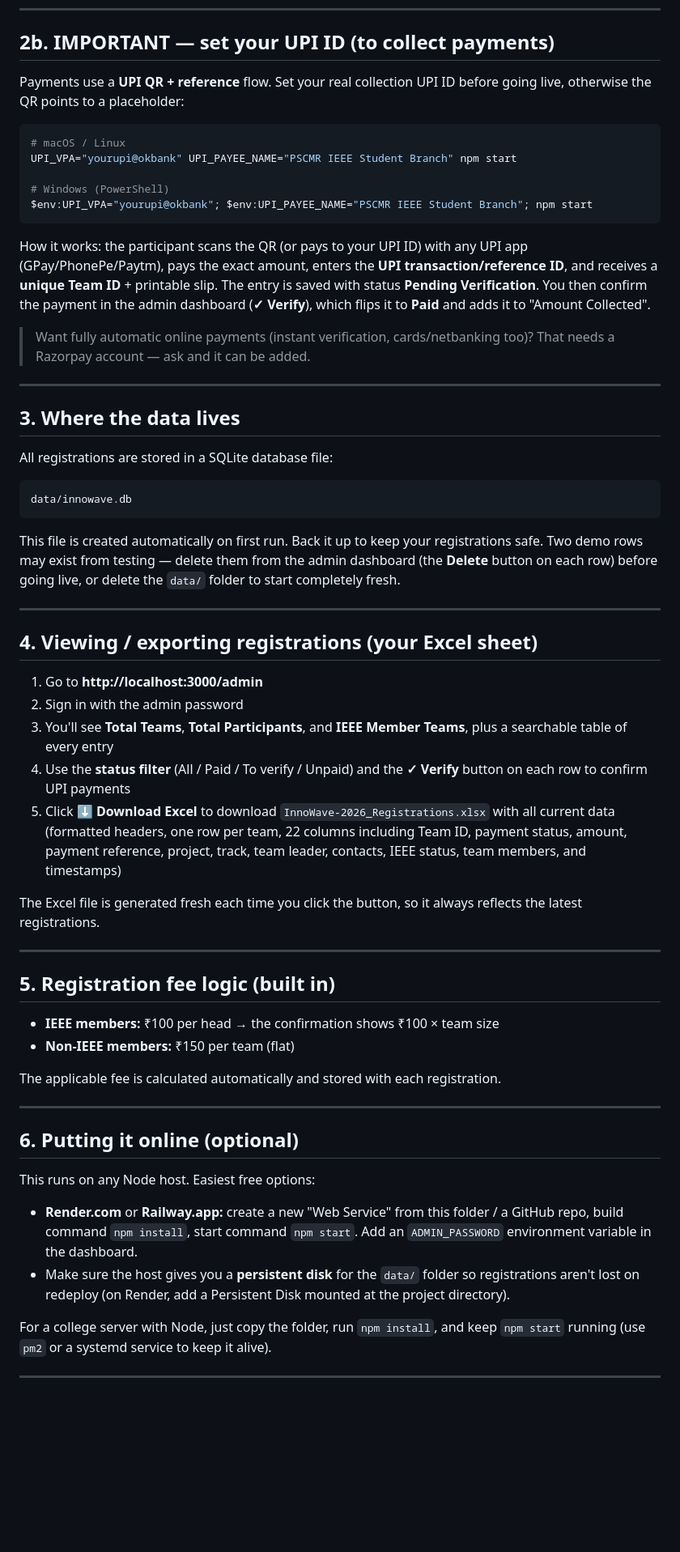
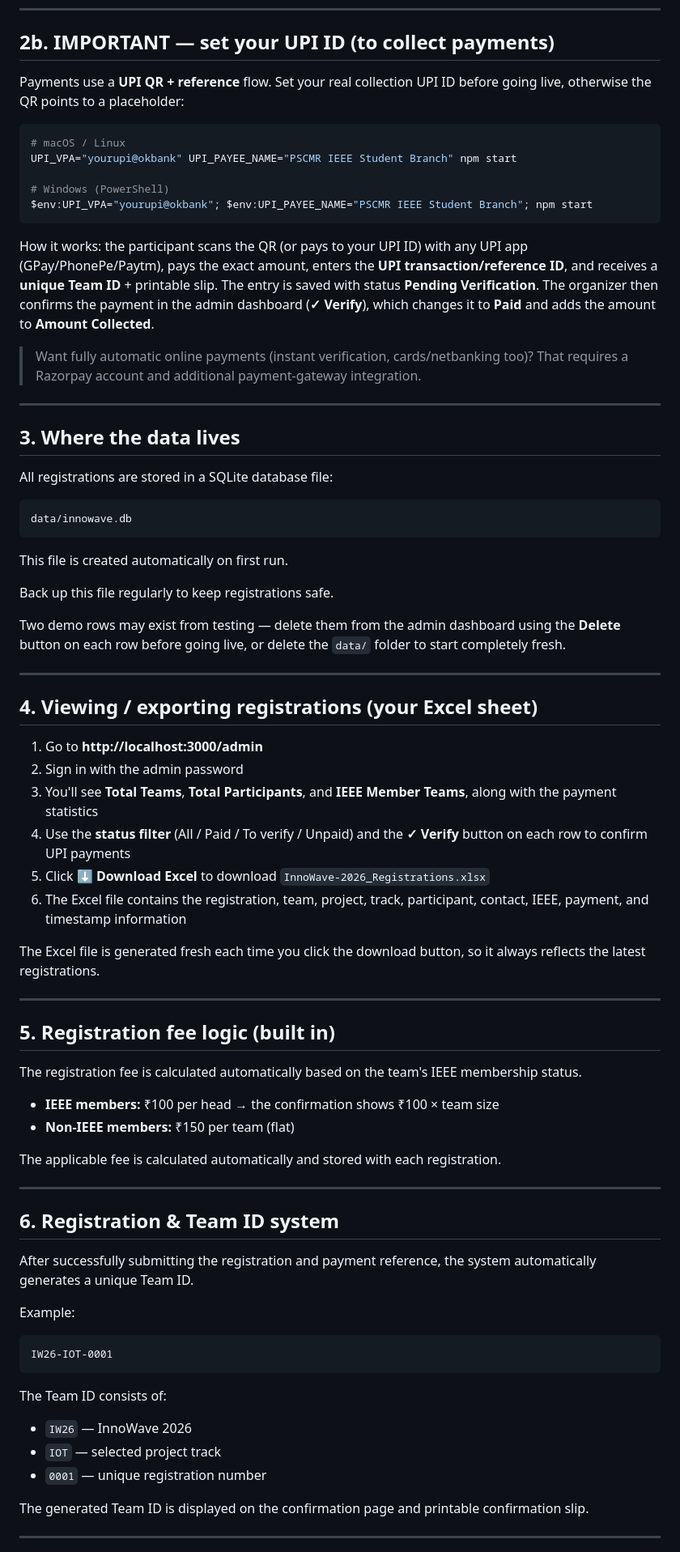
Before and after one commit to jai07o/Innowave-2026, a Markdown page: README.md, the part around one of its changes. Shown at 81% size. Drawn GitHub-style; blank space fills up the shorter version.

Commit message:
Enhance README with payment and registration details
Updated README to include details about UPI payment integration, unique Team ID generation, and improved formatting for clarity.

````diff
--- a/README.md
+++ b/README.md
@@ -56,8 +59,7 @@ You can also change the port the same way, e.g. `PORT=8080 npm start`.
 
 ## 2b. IMPORTANT — set your UPI ID (to collect payments)
 
-Payments use a **UPI QR + reference** flow. Set your real collection UPI ID before going live, otherwise the QR points
-to a placeholder:
+Payments use a **UPI QR + reference** flow. Set your real collection UPI ID before going live, otherwise the QR points to a placeholder:
 
 ```bash
 # macOS / Linux
@@ -67,13 +69,9 @@ UPI_VPA="yourupi@okbank" UPI_PAYEE_NAME="PSCMR IEEE Student Branch" npm start
 $env:UPI_VPA="yourupi@okbank"; $env:UPI_PAYEE_NAME="PSCMR IEEE Student Branch"; npm start
 ```
 
-How it works: the participant scans the QR (or pays to your UPI ID) with any UPI app (GPay/PhonePe/Paytm), pays the
-exact amount, enters the **UPI transaction/reference ID**, and receives a **unique Team ID** + printable slip. The entry
-is saved with status **Pending Verification**. You then confirm the payment in the admin dashboard (**✓ Verify**), which
-flips it to **Paid** and adds it to "Amount Collected".
+How it works: the participant scans the QR (or pays to your UPI ID) with any UPI app (GPay/PhonePe/Paytm), pays the exact amount, enters the **UPI transaction/reference ID**, and receives a **unique Team ID** + printable slip. The entry is saved with status **Pending Verification**. The organizer then confirms the payment in the admin dashboard (**✓ Verify**), which changes it to **Paid** and adds the amount to **Amount Collected**.
 
-> Want fully automatic online payments (instant verification, cards/netbanking too)? That needs a Razorpay account —
-> ask and it can be added.
+> Want fully automatic online payments (instant verification, cards/netbanking too)? That requires a Razorpay account and additional payment-gateway integration.
 
 ---
 
@@ -81,13 +79,15 @@ flips it to **Paid** and adds it to "Amount Collected".
 
 All registrations are stored in a SQLite database file:
 
-```
+```text
 data/innowave.db
 ```
 
-This file is created automatically on first run. Back it up to keep your registrations safe.
-Two demo rows may exist from testing — delete them from the admin dashboard (the **Delete** button on each row)
-before going live, or delete the `data/` folder to start completely fresh.
+This file is created automatically on first run.
+
+Back up this file regularly to keep registrations safe.
+
+Two demo rows may exist from testing — delete them from the admin dashboard using the **Delete** button on each row before going live, or delete the `data/` folder to start completely fresh.
 
 ---
 
@@ -95,36 +95,43 @@ before going live, or delete the `data/` folder to start completely fresh.
 
 1. Go to **http://localhost:3000/admin**
 2. Sign in with the admin password
-3. You'll see **Total Teams**, **Total Participants**, and **IEEE Member Teams**, plus a searchable table of every entry
+3. You'll see **Total Teams**, **Total Participants**, and **IEEE Member Teams**, along with the payment statistics
 4. Use the **status filter** (All / Paid / To verify / Unpaid) and the **✓ Verify** button on each row to confirm UPI payments
-5. Click **⬇ Download Excel** to download `InnoWave-2026_Registrations.xlsx` with all current data
-   (formatted headers, one row per team, 22 columns including Team ID, payment status, amount, payment reference,
-   project, track, team leader, contacts, IEEE status, team members, and timestamps)
+5. Click **⬇ Download Excel** to download `InnoWave-2026_Registrations.xlsx`
+6. The Excel file contains the registration, team, project, track, participant, contact, IEEE, payment, and timestamp information
 
-The Excel file is generated fresh each time you click the button, so it always reflects the latest registrations.
+The Excel file is generated fresh each time you click the download button, so it always reflects the latest registrations.
 
 ---
 
 ## 5. Registration fee logic (built in)
 
-- **IEEE members:** ₹100 per head → the confirmation shows ₹100 × team size
-- **Non-IEEE members:** ₹150 per team (flat)
+The registration fee is calculated automatically based on the team's IEEE membership status.
+
+* **IEEE members:** ₹100 per head → the confirmation shows ₹100 × team size
+* **Non-IEEE members:** ₹150 per team (flat)
 
 The applicable fee is calculated automatically and stored with each registration.
 
 ---
 
-## 6. Putting it online (optional)
+## 6. Registration & Team ID system
 
-This runs on any Node host. Easiest free options:
+After successfully submitting the registration and payment reference, the system automatically generates a unique Team ID.
 
-- **Render.com** or **Railway.app:** create a new "Web Service" from this folder / a GitHub repo,
-  build command `npm install`, start command `npm start`. Add an `ADMIN_PASSWORD` environment variable in the dashboard.
-- Make sure the host gives you a **persistent disk** for the `data/` folder so registrations aren't lost on redeploy
-  (on Render, add a Persistent Disk mounted at the project directory).
+Example:
 
-For a college server with Node, just copy the folder, run `npm install`, and keep `npm start` running
-(use `pm2` or a systemd service to keep it alive).
+```text
+IW26-IOT-0001
+```
+
+The Team ID consists of:
+
+* `IW26` — InnoWave 2026
+* `IOT` — selected project track
+* `0001` — unique registration number
+
+The generated Team ID is displayed on the confirmation page and printable confirmation slip.
 
 ---
 
````
Also changed, not shown: other parts of README.md (+133 -15 lines).
